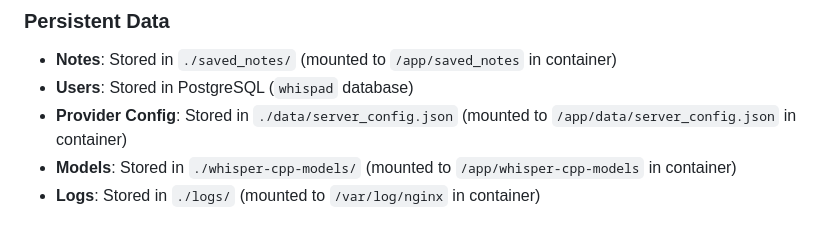
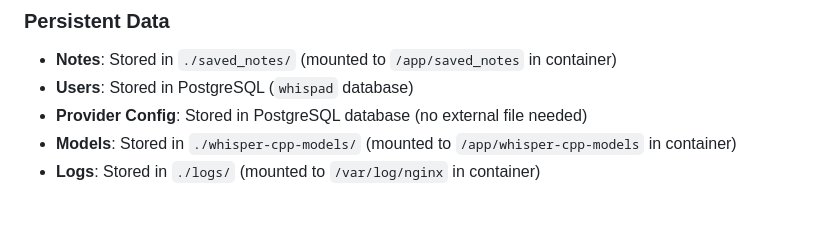
Before and after one commit to Drakonis96/whispad, a Markdown page: README.md, the part around the change. Drawn GitHub-style.

```diff
--- a/README.md
+++ b/README.md
@@ -126,7 +126,7 @@ WhisPad is designed to persist your data between container restarts, updates, an
 ### Persistent Data
 - **Notes**: Stored in `./saved_notes/` (mounted to `/app/saved_notes` in container)
 - **Users**: Stored in PostgreSQL (`whispad` database)
-- **Provider Config**: Stored in `./data/server_config.json` (mounted to `/app/data/server_config.json` in container)
+- **Provider Config**: Stored in PostgreSQL database (no external file needed)
 - **Models**: Stored in `./whisper-cpp-models/` (mounted to `/app/whisper-cpp-models` in container)
 - **Logs**: Stored in `./logs/` (mounted to `/var/log/nginx` in container)
 
```
